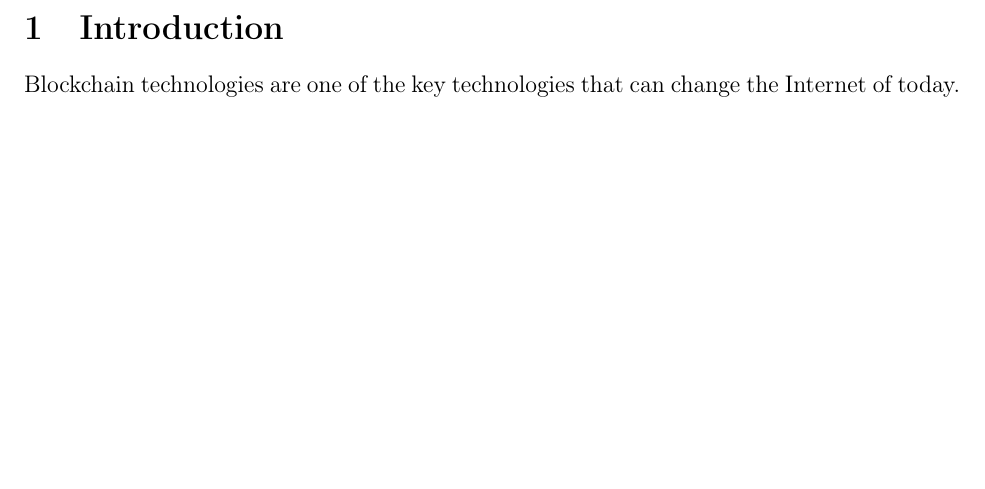
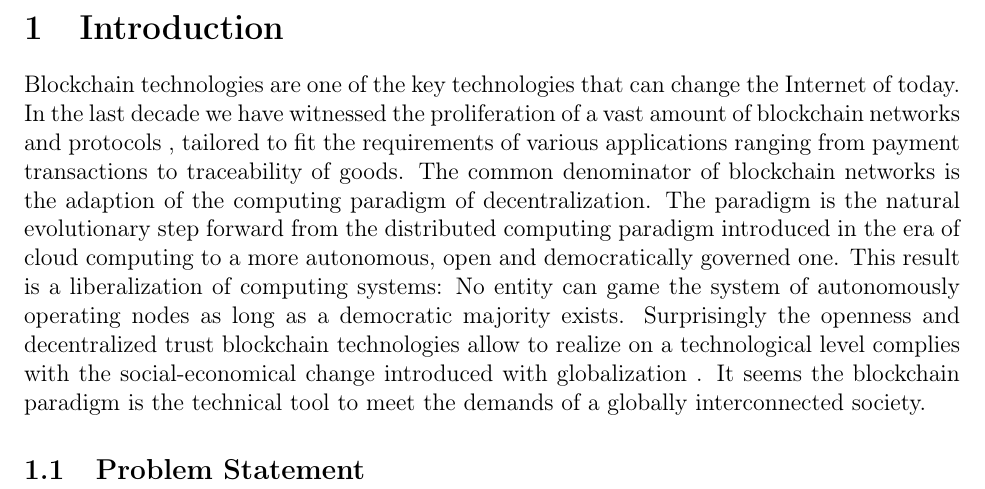
Before and after one commit to ditcraft/research-papers, a LaTeX paper (dit_paper/main.tex, which reads dit_paper/content/intro.tex, dit_paper/meta/packages.tex): part of page 2 of 2, cut so that both start at the same text, the shorter picture padded with empty space. Compiled offline with pdfLaTeX.

Commit message:
Intro motivation

```diff
--- a/dit_paper/content/intro.tex
+++ b/dit_paper/content/intro.tex
@@ -1,2 +2,10 @@
 \section{Introduction}
-Blockchain technologies are one of the key technologies that can change the Internet of today.
+Blockchain technologies are one of the key technologies that can change the Internet of today. In the last decade we have witnessed the proliferation of a vast amount of blockchain networks and protocols \cite{}, tailored to fit the requirements of various applications ranging from payment transactions to traceability of goods.
+%
+The common denominator of blockchain networks is the adaption of the computing paradigm of decentralization. The paradigm is the natural evolutionary step forward from the distributed computing paradigm introduced in the era of cloud computing to a more autonomous, open and democratically governed one. This result is a liberalization of computing systems: No entity can game the system of autonomously operating nodes as long as a democratic majority exists. Surprisingly the openness and decentralized trust blockchain technologies allow to realize on a technological level complies with the social-economical change introduced with globalization \cite{}. It seems the blockchain paradigm is the technical tool to meet the demands of a globally interconnected society.
+
+
+
+
+
+\subsection{Problem Statement}
--- a/dit_paper/meta/packages.tex
+++ b/dit_paper/meta/packages.tex
@@ -4,8 +4,6 @@
 %\usepackage{lmodern}
 \usepackage{pdfpages}
 
-\author{None}
-\title{None}
 
 %%% Personal Package
 \usepackage{amssymb}
```
Also changed, not shown: dit_paper/main.tex (+1 -1 lines), dit_paper/content/intro.tex (1 more changed lines).
